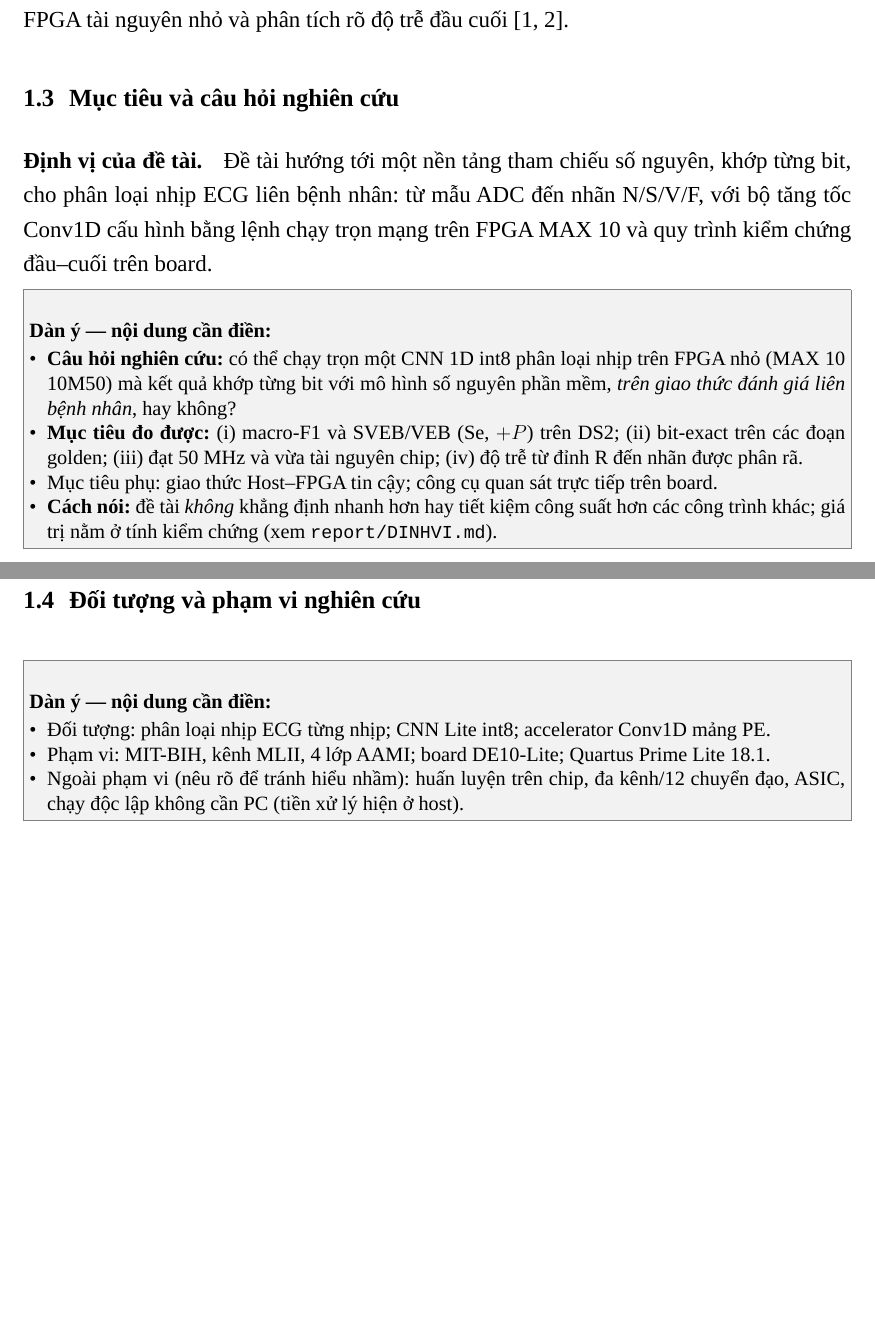
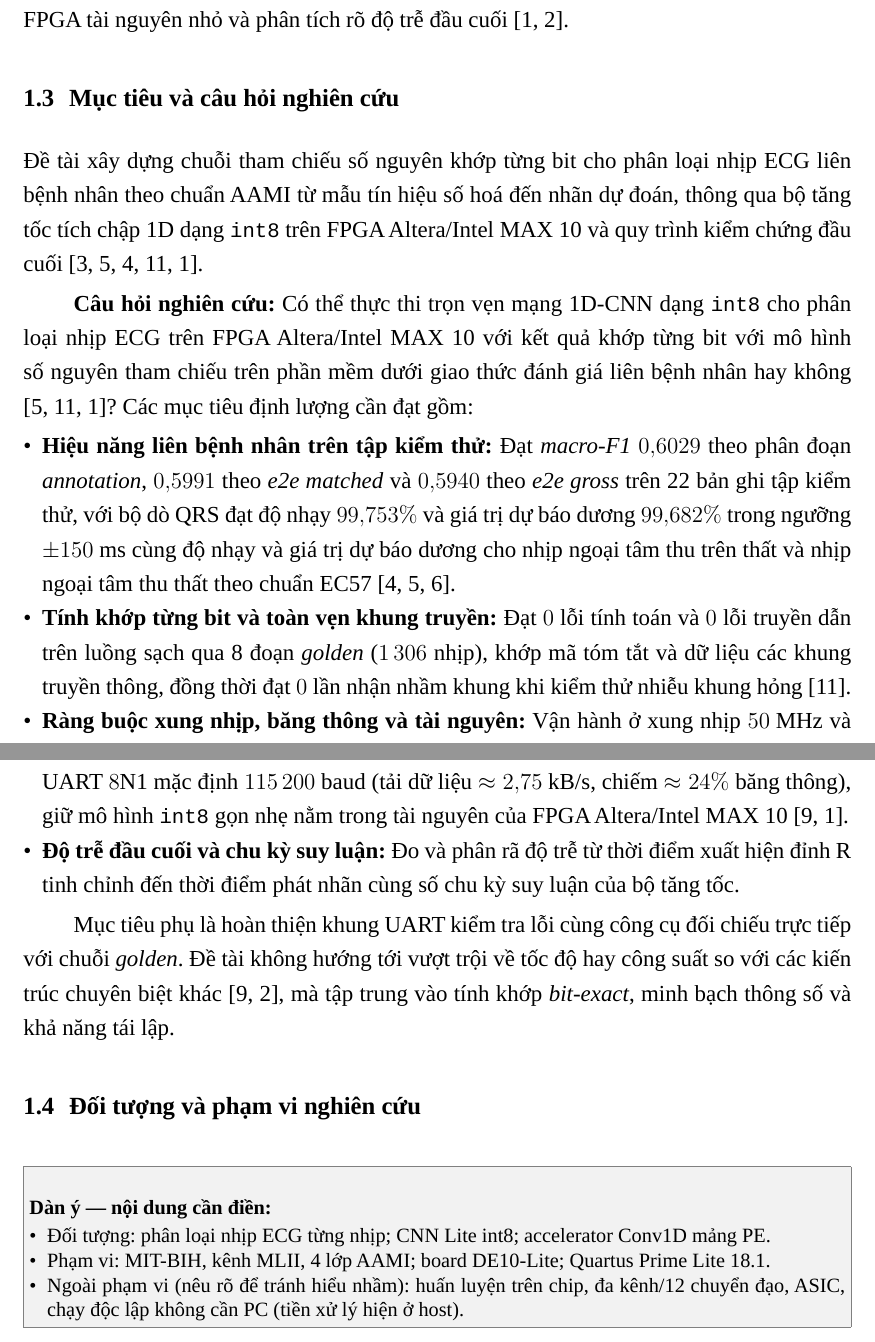
Before and after one commit to MinWooUy/Serminal---Biodimedical-Electronics, a LaTeX document (report/main.tex, which reads report/chapters/ch01_gioi_thieu/s03_muctieu.tex): two parts of pages 21 and 22 of 85 before the commit and two parts of pages 21 and 22 of 86 after it, joined at a grey line, cut so that both start at the same text, the shorter picture padded with empty space. Compiled offline with LuaLaTeX; a missing font is replaced by an installed copy or a similar font.

Commit message:
Update s03_muctieu.tex

```diff
--- a/report/chapters/ch01_gioi_thieu/s03_muctieu.tex
+++ b/report/chapters/ch01_gioi_thieu/s03_muctieu.tex
@@ -1,12 +1,17 @@
-% Muc 1.3  --  phu trach: xem report/PHANCONG.md
+% =====================================================================
+% MỤC 1.3: MỤC TIÊU VÀ CÂU HỎI NGHIÊN CỨU
+% =====================================================================
 \section{Mục tiêu và câu hỏi nghiên cứu}\label{sec:mucTieu}
-\paragraph{Định vị của đề tài.} Đề tài hướng tới \dinhvi.
 
-\begin{goiy}
-  \begin{itemize}
-    \item \textbf{Câu hỏi nghiên cứu:} có thể chạy trọn một CNN 1D int8 phân loại nhịp trên FPGA nhỏ (MAX~10 10M50) mà kết quả khớp từng bit với mô hình số nguyên phần mềm, \emph{trên giao thức đánh giá liên bệnh nhân}, hay không?
-    \item \textbf{Mục tiêu đo được:} (i) macro-F1 và SVEB/VEB (Se, $+P$) trên DS2; (ii) bit-exact trên các đoạn golden; (iii) đạt 50~MHz và vừa tài nguyên chip; (iv) độ trễ từ đỉnh R đến nhãn được phân rã.
-    \item Mục tiêu phụ: giao thức Host--FPGA tin cậy; công cụ quan sát trực tiếp trên board.
-    \item \textbf{Cách nói:} đề tài \emph{không} khẳng định nhanh hơn hay tiết kiệm công suất hơn các công trình khác; giá trị nằm ở tính kiểm chứng (xem \texttt{report/DINHVI.md}).
-  \end{itemize}
-\end{goiy}
+Đề tài xây dựng chuỗi tham chiếu số nguyên khớp từng bit cho phân loại nhịp ECG liên bệnh nhân theo chuẩn AAMI từ mẫu tín hiệu số hoá đến nhãn dự đoán, thông qua bộ tăng tốc tích chập 1D dạng \texttt{int8} trên FPGA Altera/Intel MAX 10 và quy trình kiểm chứng đầu cuối \cite{moody2001impact, dechazal2004automatic, aami2012ec57, jacob2018quantization, liu2025fpga1dcnn}.
+
+\textbf{Câu hỏi nghiên cứu:} Có thể thực thi trọn vẹn mạng 1D-CNN dạng \texttt{int8} cho phân loại nhịp ECG trên FPGA Altera/Intel MAX 10 với kết quả khớp từng bit với mô hình số nguyên tham chiếu trên phần mềm dưới giao thức đánh giá liên bệnh nhân hay không \cite{dechazal2004automatic, jacob2018quantization, liu2025fpga1dcnn}? Các mục tiêu định lượng cần đạt gồm:
+
+\begin{itemize}
+	\item \textbf{Hiệu năng liên bệnh nhân trên tập kiểm thử:} Đạt \emph{macro-F1} $0{,}6029$ theo phân đoạn \emph{annotation}, $0{,}5991$ theo \emph{e2e matched} và $0{,}5940$ theo \emph{e2e gross} trên 22 bản ghi tập kiểm thử, với bộ dò QRS đạt độ nhạy $99{,}753\%$ và giá trị dự báo dương $99{,}682\%$ trong ngưỡng $\pm 150\text{ ms}$ cùng độ nhạy và giá trị dự báo dương cho nhịp ngoại tâm thu trên thất và nhịp ngoại tâm thu thất theo chuẩn EC57 \cite{aami2012ec57, dechazal2004automatic, li2026lightweight}.
+	\item \textbf{Tính khớp từng bit và toàn vẹn khung truyền:} Đạt $0$ lỗi tính toán và $0$ lỗi truyền dẫn trên luồng sạch qua 8 đoạn \emph{golden} ($1\,306$ nhịp), khớp mã tóm tắt và dữ liệu các khung truyền thông, đồng thời đạt $0$ lần nhận nhầm khung khi kiểm thử nhiễu khung hỏng \cite{jacob2018quantization}.
+	\item \textbf{Ràng buộc xung nhịp, băng thông và tài nguyên:} Vận hành ở xung nhịp $50\text{ MHz}$ và UART $8\text{N1}$ mặc định $115\,200\text{ baud}$ (tải dữ liệu $\approx 2{,}75\text{ kB/s}$, chiếm $\approx 24\%$ băng thông), giữ mô hình \texttt{int8} gọn nhẹ nằm trong tài nguyên của FPGA Altera/Intel MAX 10 \cite{hariri2026hardware, liu2025fpga1dcnn}.
+	\item \textbf{Độ trễ đầu cuối và chu kỳ suy luận:} Đo và phân rã độ trễ từ thời điểm xuất hiện đỉnh R tinh chỉnh đến thời điểm phát nhãn cùng số chu kỳ suy luận của bộ tăng tốc.
+\end{itemize}
+
+Mục tiêu phụ là hoàn thiện khung UART kiểm tra lỗi cùng công cụ đối chiếu trực tiếp với chuỗi \emph{golden}. Đề tài không hướng tới vượt trội về tốc độ hay công suất so với các kiến trúc chuyên biệt khác \cite{hariri2026hardware, liu2023fully}, mà tập trung vào tính khớp \emph{bit-exact}, minh bạch thông số và khả năng tái lập.
```
